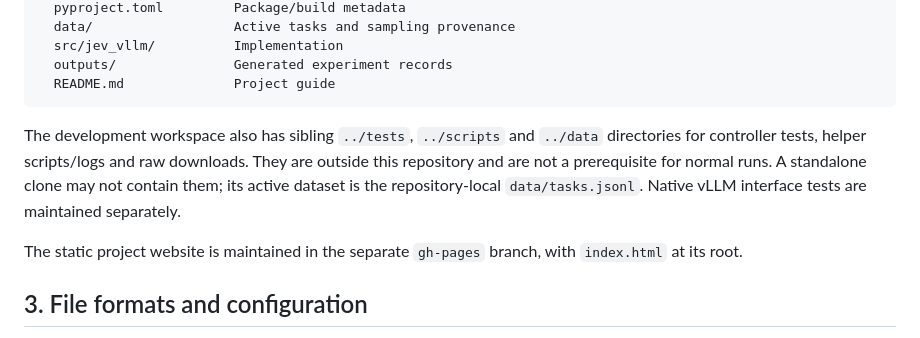
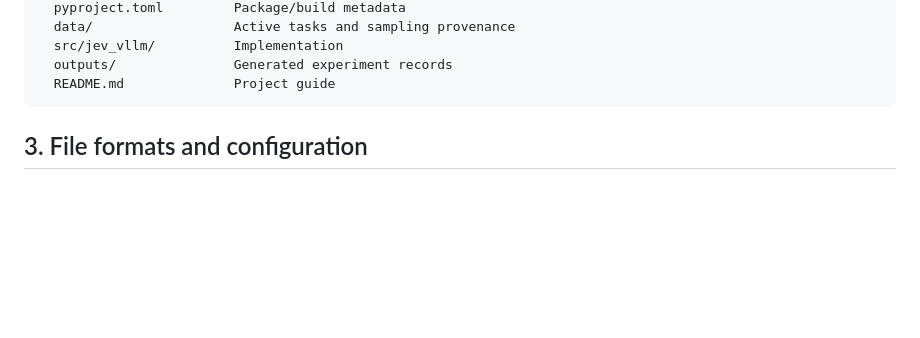
Before and after one commit to JiayiCheung/Jev-for-llm, a Markdown page: README.md, the part around the change. Drawn GitHub-style; blank space fills up the shorter version.

Commit message:
Remove workspace and Pages branch notes from READMEs

````diff
--- a/README.md
+++ b/README.md
@@ -87,10 +87,6 @@ Jev-for-llm/
   outputs/               Generated experiment records
   README.md              Project guide
 ```
-
-The development workspace also has sibling `../tests`, `../scripts` and `../data` directories for controller tests, helper scripts/logs and raw downloads. They are outside this repository and are not a prerequisite for normal runs. A standalone clone may not contain them; its active dataset is the repository-local `data/tasks.jsonl`. Native vLLM interface tests are maintained separately.
-
-The static project website is maintained in the separate `gh-pages` branch, with `index.html` at its root.
 
 ## 3. File formats and configuration
 
````
Also changed, not shown: docs/README.zh-CN.md (+0 -4 lines).
